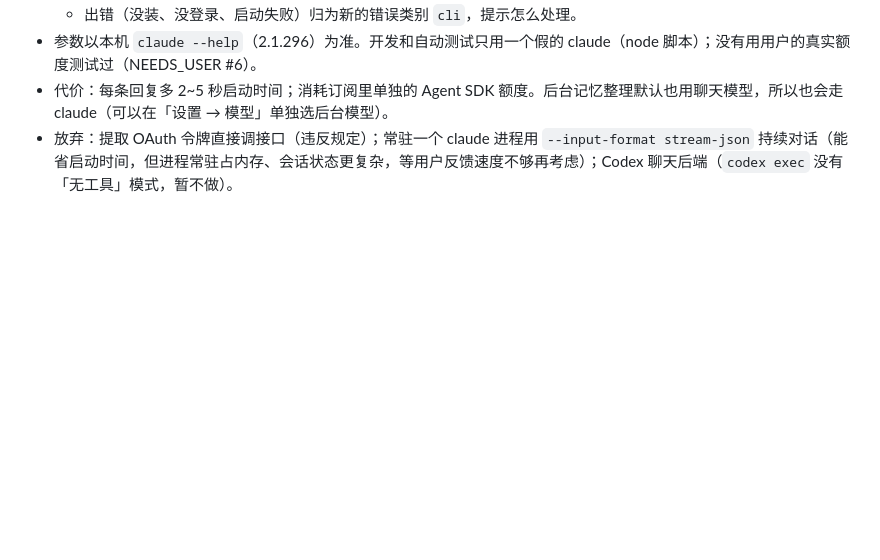
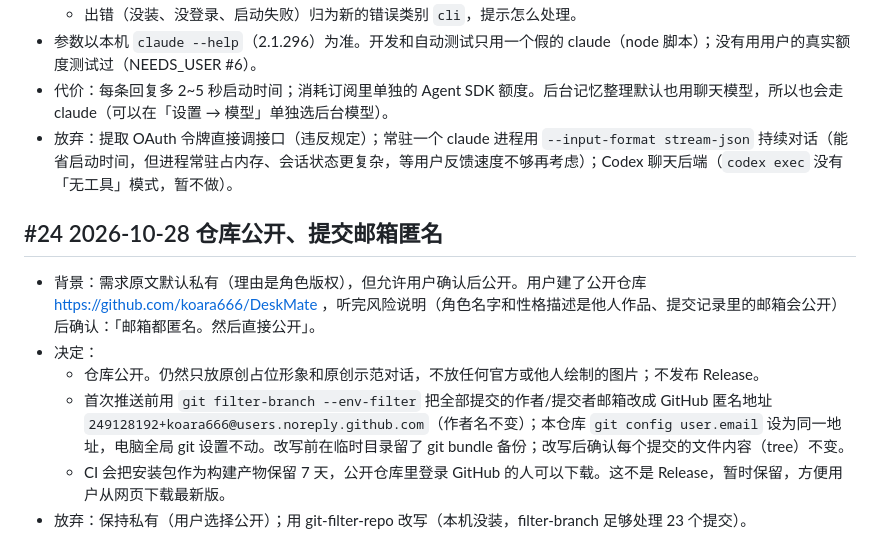
Before and after one commit to koara666/DeskMate, a Markdown page: docs/DECISIONS.md, the part around the change. Drawn GitHub-style; blank space fills up the shorter version.

Commit message:
docs: 用户确认仓库公开、提交邮箱匿名（DECISIONS #24）

```diff
--- a/docs/DECISIONS.md
+++ b/docs/DECISIONS.md
@@ -171,3 +171,11 @@
 - 参数以本机 `claude --help`（2.1.296）为准。开发和自动测试只用一个假的 claude（node 脚本）；没有用用户的真实额度测试过（NEEDS_USER #6）。
 - 代价：每条回复多 2~5 秒启动时间；消耗订阅里单独的 Agent SDK 额度。后台记忆整理默认也用聊天模型，所以也会走 claude（可以在「设置 → 模型」单独选后台模型）。
 - 放弃：提取 OAuth 令牌直接调接口（违反规定）；常驻一个 claude 进程用 `--input-format stream-json` 持续对话（能省启动时间，但进程常驻占内存、会话状态更复杂，等用户反馈速度不够再考虑）；Codex 聊天后端（`codex exec` 没有「无工具」模式，暂不做）。
+
+## #24 2026-10-28 仓库公开、提交邮箱匿名
+- 背景：需求原文默认私有（理由是角色版权），但允许用户确认后公开。用户建了公开仓库 https://github.com/koara666/DeskMate ，听完风险说明（角色名字和性格描述是他人作品、提交记录里的邮箱会公开）后确认：「邮箱都匿名。然后直接公开」。
+- 决定：
+  - 仓库公开。仍然只放原创占位形象和原创示范对话，不放任何官方或他人绘制的图片；不发布 Release。
+  - 首次推送前用 `git filter-branch --env-filter` 把全部提交的作者/提交者邮箱改成 GitHub 匿名地址 `249128192+koara666@users.noreply.github.com`（作者名不变）；本仓库 `git config user.email` 设为同一地址，电脑全局 git 设置不动。改写前在临时目录留了 git bundle 备份；改写后确认每个提交的文件内容（tree）不变。
+  - CI 会把安装包作为构建产物保留 7 天，公开仓库里登录 GitHub 的人可以下载。这不是 Release，暂时保留，方便用户从网页下载最新版。
+- 放弃：保持私有（用户选择公开）；用 git-filter-repo 改写（本机没装，filter-branch 足够处理 23 个提交）。
```
Also changed, not shown: AGENTS.md (+2 -1 lines), docs/NEEDS_USER.md (+6 -13 lines).
